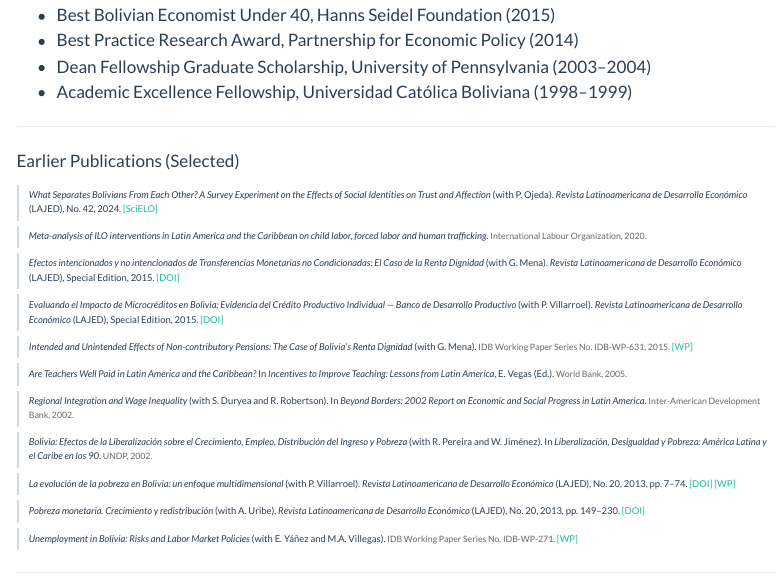
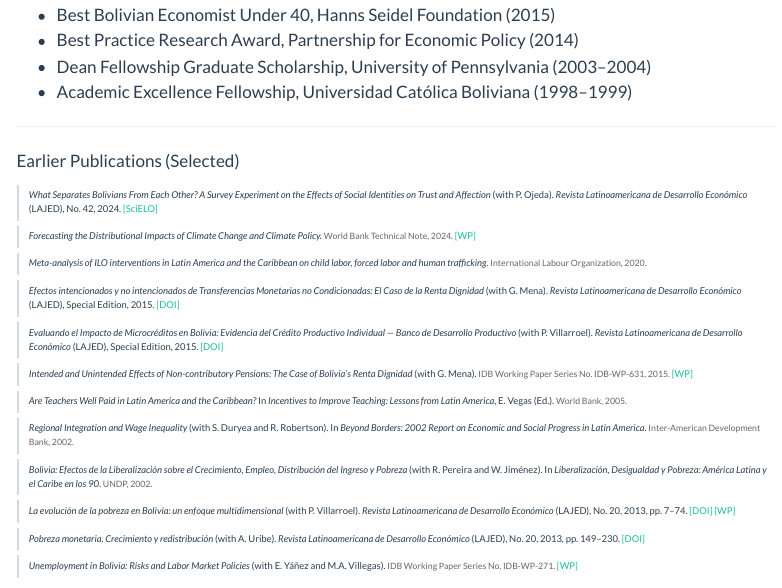
Before and after one commit to wernerhl/wernerhl.github.io, a Quarto document (cv.qmd): the page in a window 1100 px wide, from 2530 px down. Rendered offline with R 4.5, knitr and Pandoc in place of Quarto, with nearby package versions; menus at the side of the page are left out.

Commit message:
Add WB climate technical note to Earlier Publications

```diff
--- a/cv.qmd
+++ b/cv.qmd
@@ -228,6 +228,11 @@ Earlier Publications (Selected)
 <span class="paper-links"><a href="http://www.scielo.org.bo/scielo.php?script=sci_arttext&pid=S2074-47062024000200107" target="_blank">[SciELO]</a></span>
 </li>
 <li>
+*Forecasting the Distributional Impacts of Climate Change and Climate Policy.*
+<span class="pub-source">World Bank Technical Note, 2024.</span>
+<span class="paper-links"><a href="https://github.com/wernerhl/working-papers/raw/main/wb_climate_microsimulation.pdf" target="_blank">[WP]</a></span>
+</li>
+<li>
 *Meta-analysis of ILO interventions in Latin America and the Caribbean on child labor, forced labor and human trafficking.*
 <span class="pub-source">International Labour Organization, 2020.</span>
 </li>
```
